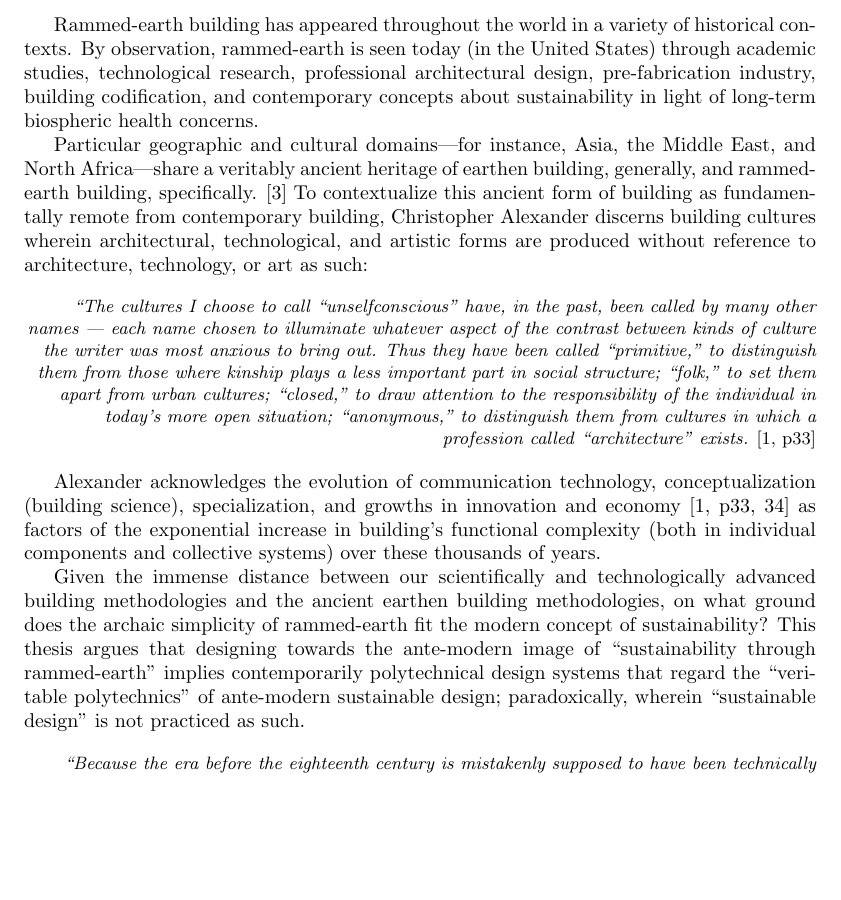
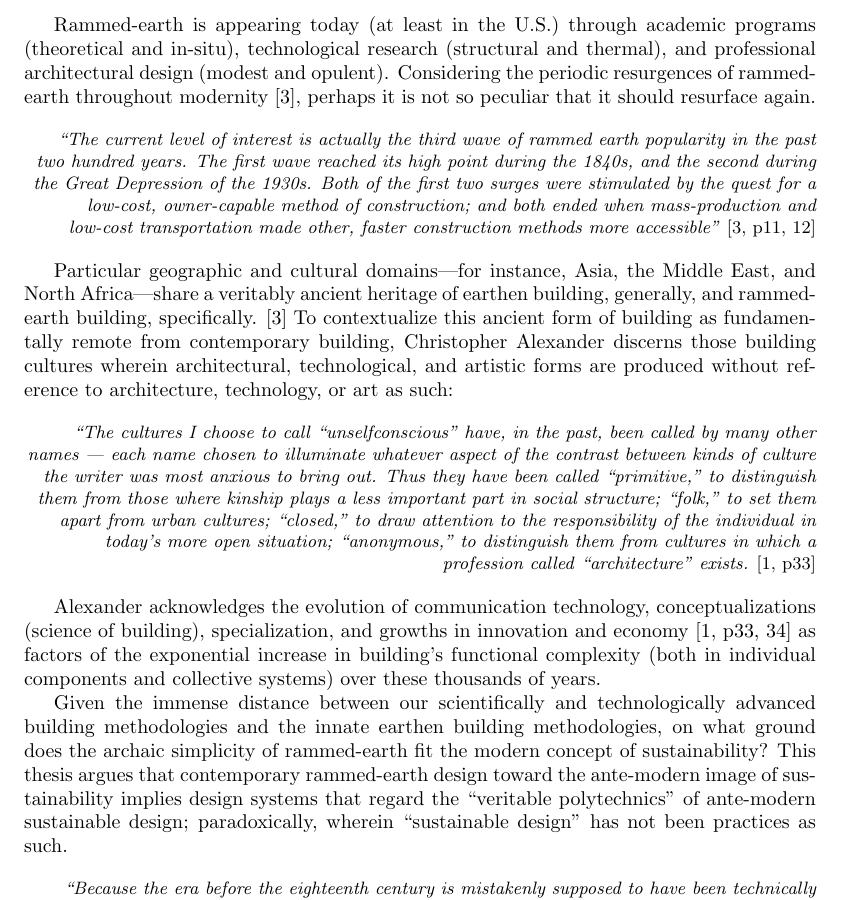
Before and after one commit to arkrho/thesis, a LaTeX document (main/main.tex, which reads part1/part1.tex): part of page 2 of 5, cut at the place of the change, the shorter picture padded with empty space. Compiled offline with pdfLaTeX.

Commit message:
not again no pls

```diff
--- a/part1/part1.tex
+++ b/part1/part1.tex
@@ -1,6 +1,12 @@
-Rammed-earth building has appeared throughout the world in a variety of historical contexts. By observation, rammed-earth is seen today (in the United States) through academic studies, technological research, professional architectural design, pre-fabrication industry, building codification, and contemporary concepts about sustainability in light of long-term biospheric health concerns.
+Rammed-earth is appearing today (at least in the U.S.) through academic programs (theoretical and in-situ), technological research (structural and thermal), and professional architectural design (modest and opulent). Considering the periodic resurgences of rammed-earth throughout modernity \cite{RAMMEDEARTHHOUSE}, perhaps it is not so peculiar that it should resurface again.
 
-Particular geographic and cultural domains---for instance, Asia, the Middle East, and North Africa---share a veritably ancient heritage of earthen building, generally, and rammed-earth building, specifically. \cite{RAMMEDEARTHHOUSE} To contextualize this ancient form of building as fundamentally remote from contemporary building, Christopher Alexander discerns building cultures wherein architectural, technological, and artistic forms are produced without reference to architecture, technology, or art as such:
+\begin{flushright}
+\small{
+\textit{
+``The current level of interest is actually the third wave of rammed earth popularity in the past two hundred years. The first wave reached its high point during the 1840s, and the second during the Great Depression of the 1930s. Both of the first two surges were stimulated by the quest for a low-cost, owner-capable method of construction; and both ended when mass-production and low-cost transportation made other, faster construction methods more accessible"}} \cite[p11, 12]{RAMMEDEARTHHOUSE}
+\end{flushright}
+
+Particular geographic and cultural domains---for instance, Asia, the Middle East, and North Africa---share a veritably ancient heritage of earthen building, generally, and rammed-earth building, specifically. \cite{RAMMEDEARTHHOUSE} To contextualize this ancient form of building as fundamentally remote from contemporary building, Christopher Alexander discerns those building cultures wherein architectural, technological, and artistic forms are produced without reference to architecture, technology, or art as such:
 
 \begin{flushright}
 \small{
@@ -8,9 +14,9 @@ Particular geographic and cultural domains---for instance, Asia, the Middle East
 ``The cultures I choose to call ``unselfconscious" have, in the past, been called by many other names --- each name chosen to illuminate whatever aspect of the contrast between kinds of culture the writer was most anxious to bring out. Thus they have been called ``primitive," to distinguish them from those where kinship plays a less important part in social structure; ``folk," to set them apart from urban cultures; ``closed," to draw attention to the responsibility of the individual in today's more open situation; ``anonymous," to distinguish them from cultures in which a profession called ``architecture" exists.}} \cite[p33]{SYNOFFORM}
 \end{flushright}
 
-Alexander acknowledges the evolution of communication technology, conceptualization (building science), specialization, and growths in innovation and economy \cite[p33,34]{SYNOFFORM} as factors of the exponential increase in building's functional complexity (both in individual components and collective systems) over these thousands of years.
+Alexander acknowledges the evolution of communication technology, conceptualizations (science of building), specialization, and growths in innovation and economy \cite[p33,34]{SYNOFFORM} as factors of the exponential increase in building's functional complexity (both in individual components and collective systems) over these thousands of years.
 
-Given the immense distance between our scientifically and technologically advanced building methodologies and the ancient earthen building methodologies, on what ground does the archaic simplicity of rammed-earth fit the modern concept of sustainability? This thesis argues that designing towards the ante-modern image of ``sustainability through rammed-earth" implies contemporarily polytechnical design systems that regard the ``veritable polytechnics" of ante-modern sustainable design; paradoxically, wherein ``sustainable design" is not practiced as such.
+Given the immense distance between our scientifically and technologically advanced building methodologies and the innate earthen building methodologies, on what ground does the archaic simplicity of rammed-earth fit the modern concept of sustainability? This thesis argues that contemporary rammed-earth design toward the ante-modern image of sustainability implies design systems that regard the ``veritable polytechnics" of ante-modern sustainable design; paradoxically, wherein ``sustainable design" has not been practices as such.
 
 \begin{flushright}
 \small{
```
Also changed, not shown: main/main.pdf, part1/part1.tex (2 more changed lines), 6 other files.
